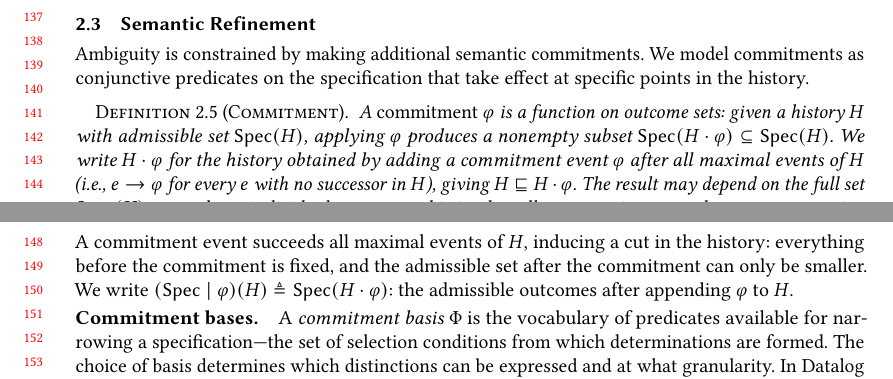
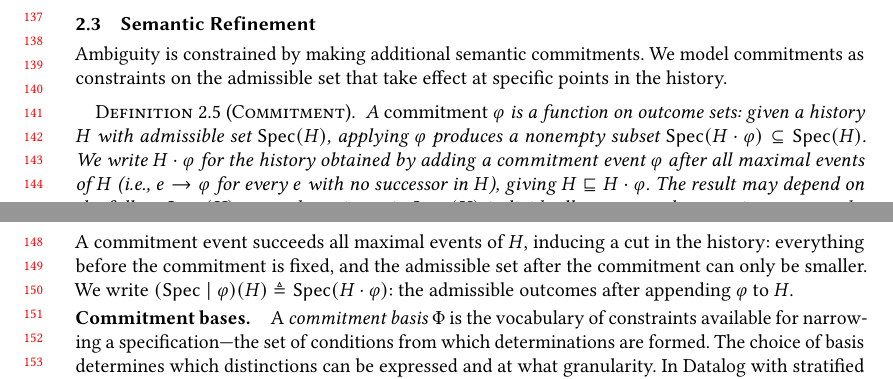
Before and after one commit to jhellerstein/provenance, a LaTeX paper (main.tex): two parts of pages 3 and 4 of 29, joined at a grey line, cut so that both start at the same text. Compiled offline with pdfLaTeX.

Commit message:
Replace 'predicates' with 'constraints/conditions' in framing (predicates are pointwise; commitments are set-valued in general)

```diff
--- a/main.tex
+++ b/main.tex
@@ -299,7 +299,7 @@ functional one.
 \subsection{Semantic Refinement}
 
 Ambiguity is constrained by making additional semantic commitments.
-We model commitments as conjunctive predicates on the specification that
+We model commitments as constraints on the admissible set that
 take effect at specific points in the history.
 
 \begin{definition}[Commitment]
@@ -328,11 +328,11 @@ We write \mbox{$(\Spec \mid \varphi)(H) \triangleq \Spec(H \cdot \varphi)$}:
 the admissible outcomes after appending $\varphi$ to $H$.
 
 \paragraph{Commitment bases.}
-A \emph{commitment basis} $\Phi$ is the vocabulary of predicates available
-for narrowing a specification---the set of selection conditions from which
+A \emph{commitment basis} $\Phi$ is the vocabulary of constraints available
+for narrowing a specification---the set of conditions from which
 determinations are formed.
 The choice of basis determines which distinctions can be expressed and at
 what granularity.
-In Datalog with stratified negation, the natural predicates are sealing
+In Datalog with stratified negation, the natural constraints are sealing
 conditions (asserting that a stratum is complete); in transactional systems
 they are commit and abort decisions (Section~\ref{sec:transactions}),
```
Also changed, not shown: main.tex (4 more changed lines).
